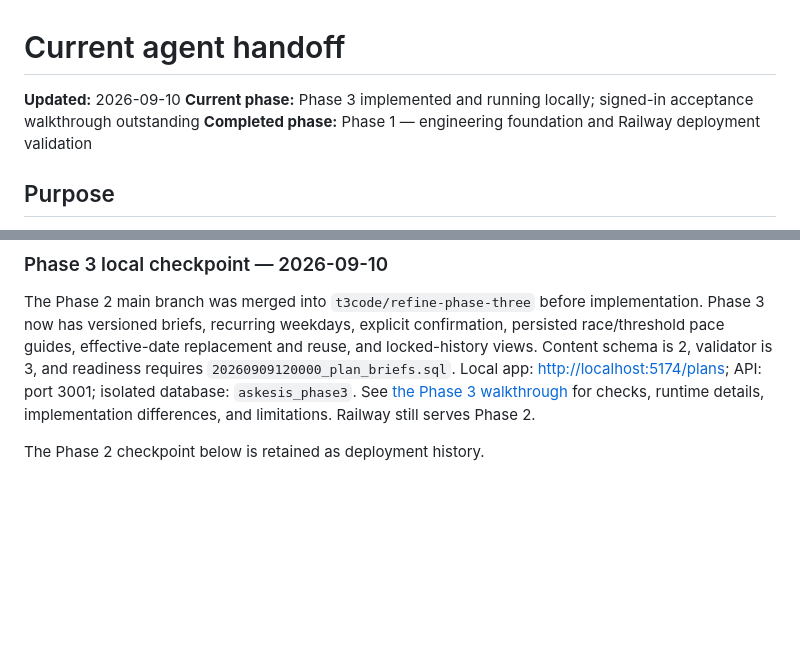
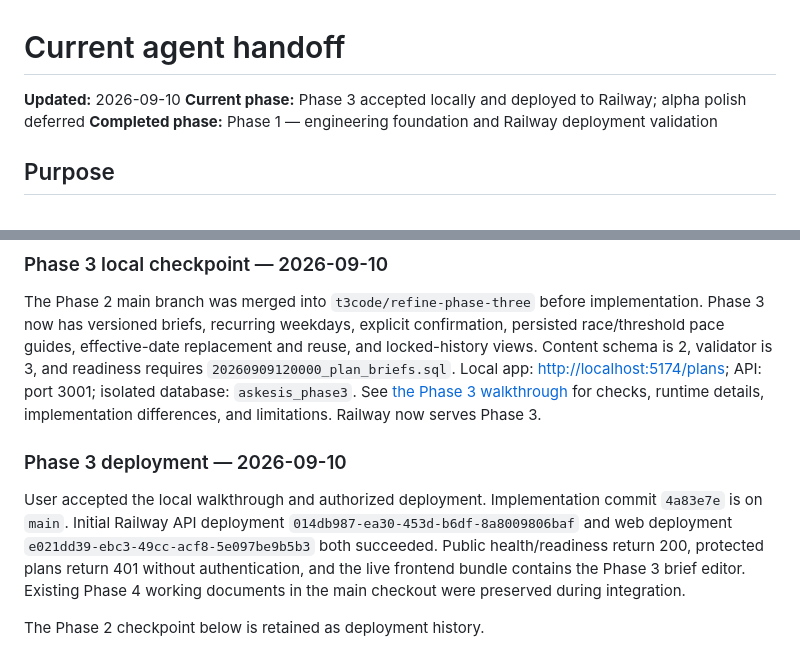
Before and after one commit to benjamingriff/askesis, a Markdown page: docs/current-handoff.md, 2 parts joined by grey strips. Drawn GitHub-style; blank space fills up the shorter version.

Commit message:
Record Phase 3 Railway deployment

```diff
--- a/docs/current-handoff.md
+++ b/docs/current-handoff.md
@@ -1,7 +1,7 @@
 # Current agent handoff
 
 **Updated:** 2026-09-10
-**Current phase:** Phase 3 implemented and running locally; signed-in acceptance walkthrough outstanding
+**Current phase:** Phase 3 accepted locally and deployed to Railway; alpha polish deferred
 **Completed phase:** Phase 1 — engineering foundation and Railway deployment validation
 
 ## Purpose
@@ -27,7 +27,17 @@ race/threshold pace guides, effective-date replacement and reuse, and locked-his
 Content schema is 2, validator is 3, and readiness requires `20260909120000_plan_briefs.sql`.
 Local app: <http://localhost:5174/plans>; API: port 3001; isolated database: `askesis_phase3`.
 See [the Phase 3 walkthrough](./phase-3-test-checklist.md) for checks, runtime details,
-implementation differences, and limitations. Railway still serves Phase 2.
+implementation differences, and limitations. Railway now serves Phase 3.
+
+### Phase 3 deployment — 2026-09-10
+
+User accepted the local walkthrough and authorized deployment. Implementation commit
+`4a83e7e` is on `main`. Initial Railway API deployment
+`014db987-ea30-453d-b6df-8a8009806baf` and web deployment
+`e021dd39-ebc3-49cc-acf8-5e097be9b5b3` both succeeded.
+Public health/readiness return 200, protected plans return 401 without authentication,
+and the live frontend bundle contains the Phase 3 brief editor. Existing Phase 4
+working documents in the main checkout were preserved during integration.
 
 The Phase 2 checkpoint below is retained as deployment history.
 
```
Also changed, not shown: docs/phase-3-implementation-plan.md (+1 -1 lines), docs/phase-3-test-checklist.md (+1 -1 lines).
